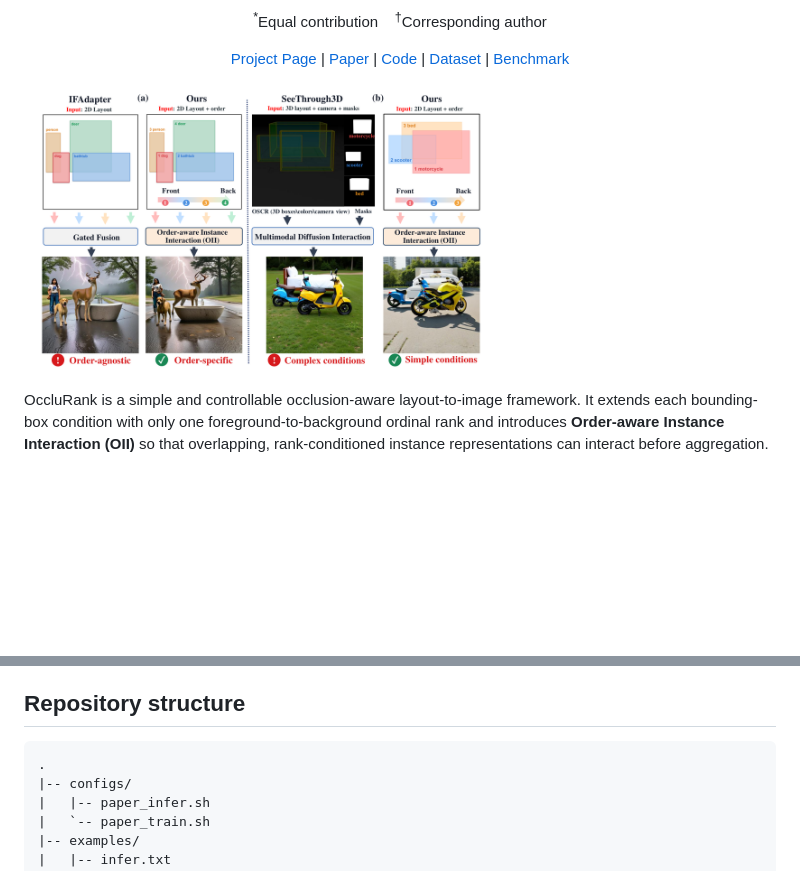
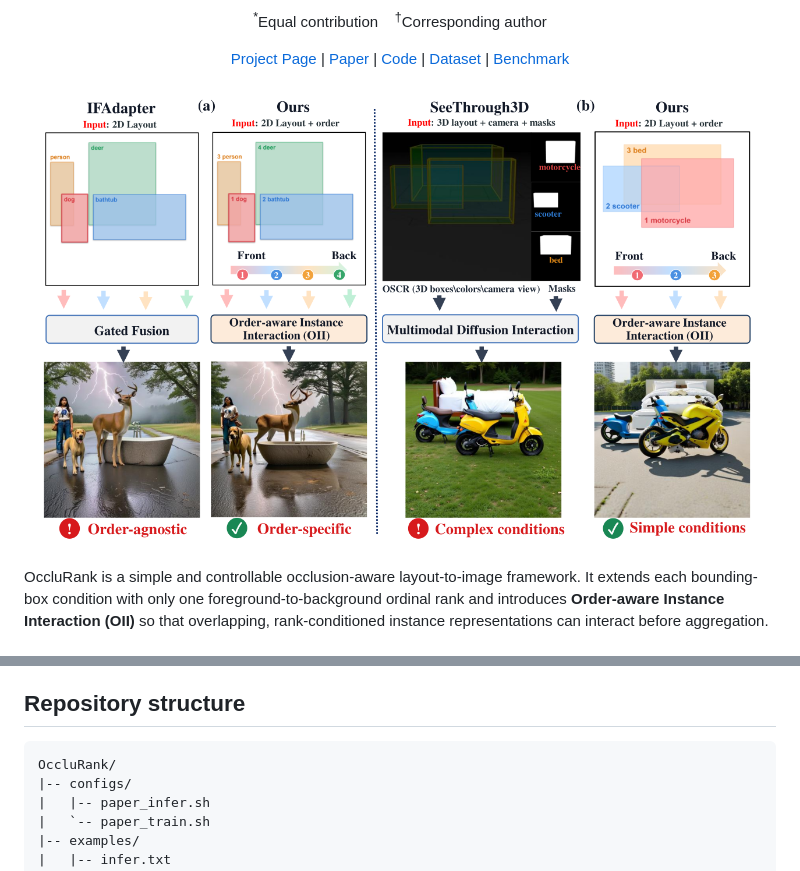
Before and after one commit to wenyang-hong/OccluRank, a Markdown page: README.md, 2 parts joined by grey strips. Drawn GitHub-style; pictures changed too: docs/static/images/intro.png; blank space fills up the shorter version.

Commit message:
Fix figure layout and repository structure

````diff
--- a/README.md
+++ b/README.md
@@ -183,7 +183,7 @@ The benchmark data and evaluation resources will be linked here after release.
 ## Repository structure
 
 ```text
-.
+OccluRank/
 |-- configs/
 |   |-- paper_infer.sh
 |   `-- paper_train.sh
````
Also changed, not shown: 2 other files.
